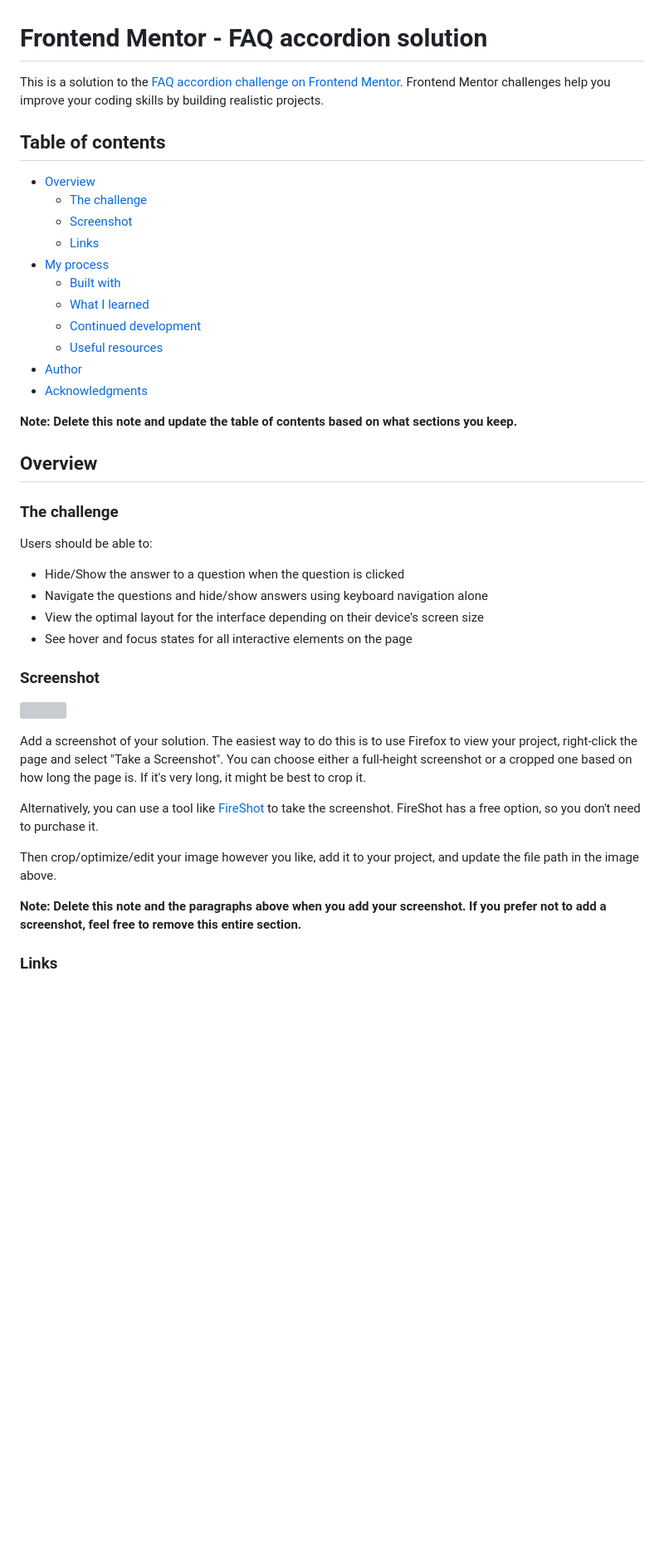
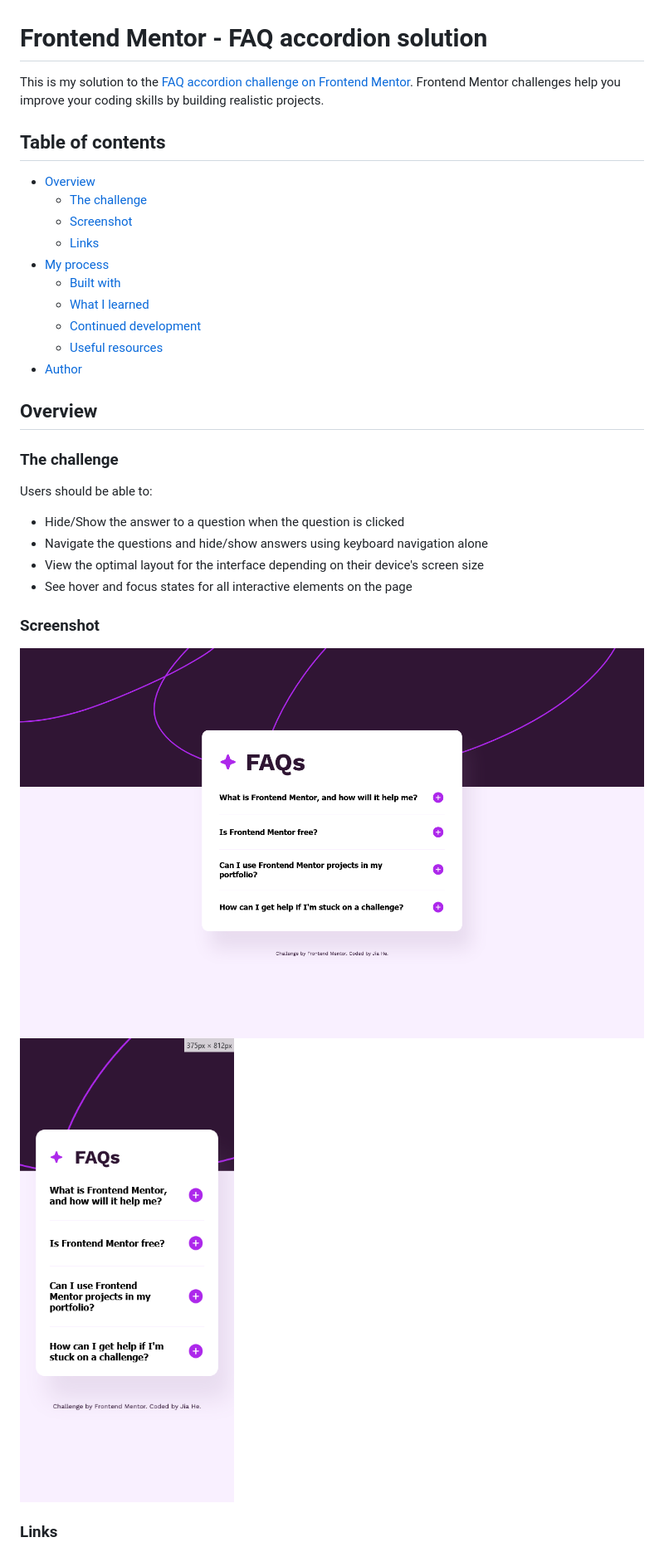
Before and after one commit to JiaHe35354/faq-accordion, a Markdown page: README-template.md, the part around the change printed below. Shown: that part at 83% size. Rendered like a GitHub page; pictures changed too: screenshot-desktop.png (added), screenshot-mobile.png (added); blank space fills up the shorter version; grey boxes are pictures that could not be loaded.

```diff
--- a/README-template.md
+++ b/README-template.md
@@ -1,6 +1,6 @@
 # Frontend Mentor - FAQ accordion solution
 
-This is a solution to the [FAQ accordion challenge on Frontend Mentor](https://www.frontendmentor.io/challenges/faq-accordion-wyfFdeBwBz). Frontend Mentor challenges help you improve your coding skills by building realistic projects.
+This is my solution to the [FAQ accordion challenge on Frontend Mentor](https://www.frontendmentor.io/challenges/faq-accordion-wyfFdeBwBz). Frontend Mentor challenges help you improve your coding skills by building realistic projects.
 
 ## Table of contents
 
@@ -14,9 +14,6 @@ This is a solution to the [FAQ accordion challenge on Frontend Mentor](https://w
   - [Continued development](#continued-development)
   - [Useful resources](#useful-resources)
 - [Author](#author)
-- [Acknowledgments](#acknowledgments)
-
-**Note: Delete this note and update the table of contents based on what sections you keep.**
 
 ## Overview
 
@@ -31,15 +28,8 @@ Users should be able to:
 
 ### Screenshot
 
-![](./screenshot.jpg)
-
-Add a screenshot of your solution. The easiest way to do this is to use Firefox to view your project, right-click the page and select "Take a Screenshot". You can choose either a full-height screenshot or a cropped one based on how long the page is. If it's very long, it might be best to crop it.
-
-Alternatively, you can use a tool like [FireShot](https://getfireshot.com/) to take the screenshot. FireShot has a free option, so you don't need to purchase it.
-
-Then crop/optimize/edit your image however you like, add it to your project, and update the file path in the image above.
-
-**Note: Delete this note and the paragraphs above when you add your screenshot. If you prefer not to add a screenshot, feel free to remove this entire section.**
+![Screenshot for desktop](./screenshot-desktop.png)
+![Screenshot for mobile](./screenshot-mobile.png)
 
 ### Links
 
```
Also changed, not shown: other parts of README-template.md (+41 -43 lines), 4 other files.
